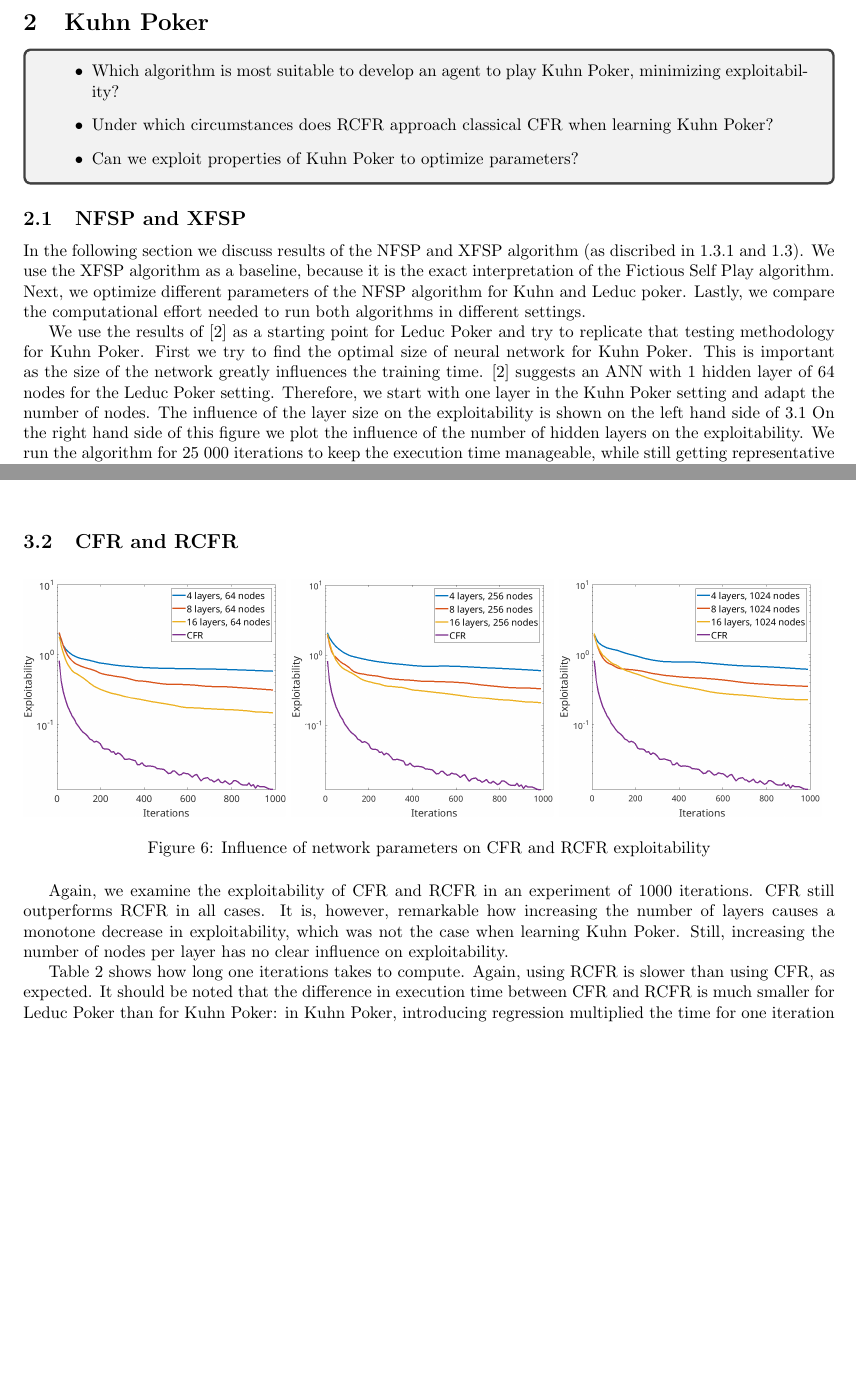
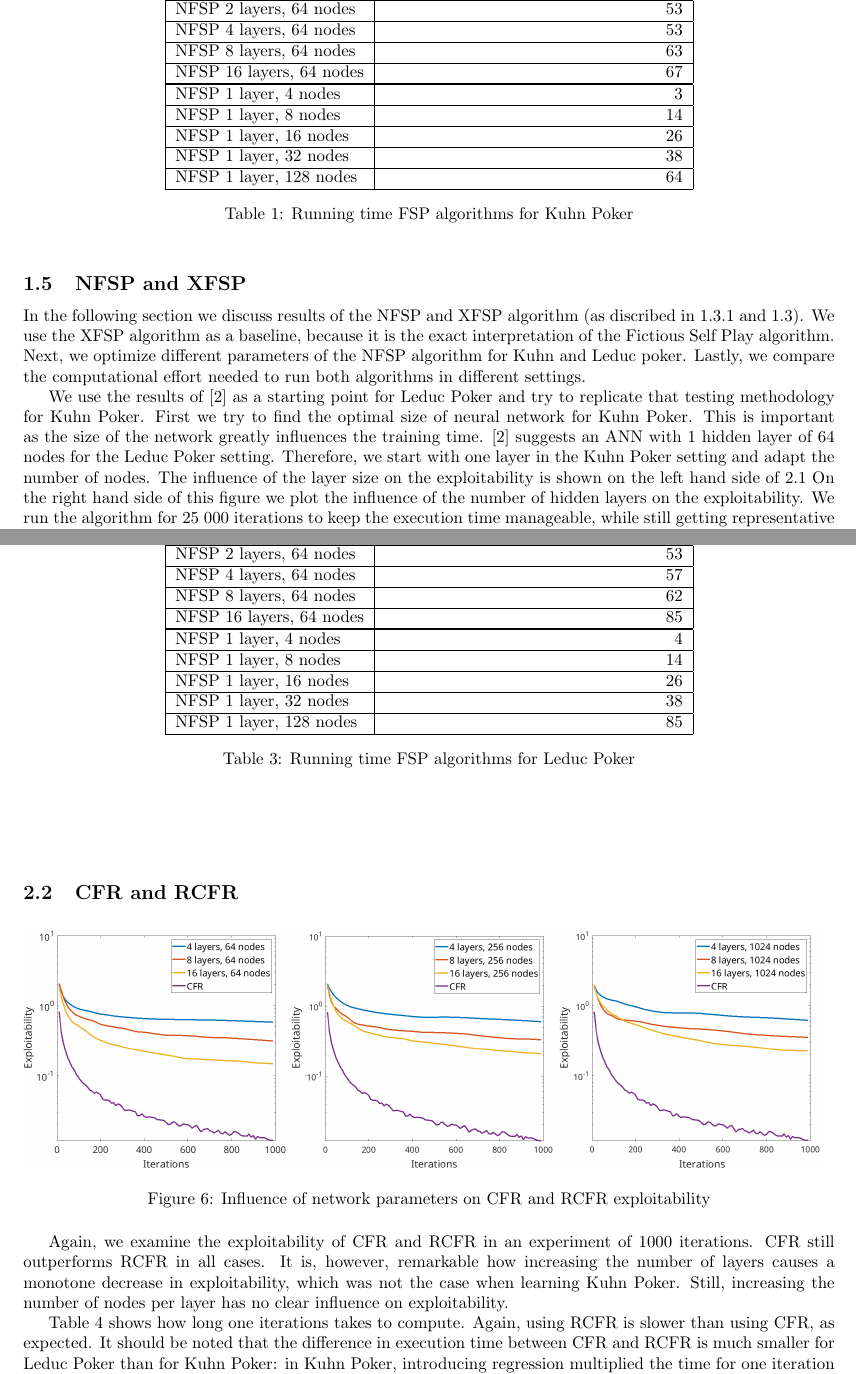
Before and after one commit to QuintenBruynseraede/MLProject, a LaTeX document (part2/Report/report.tex): two parts of pages 4 and 7 of 8, joined at a grey line, cut at the place of the change, the shorter picture padded with empty space. Compiled offline with pdfLaTeX.

Commit message:
Tabellen NFSP en XFSP running times

```diff
--- a/part2/Report/report.tex
+++ b/part2/Report/report.tex
@@ -124,14 +124,38 @@ As such, we note that using RCFR instead of regular CFR should be used as a tech
 
 OpenSpiel supports using RCFR with a user-defined regressor. We chose to use a feedforward neural network. We will examine the results of different network sizes in Section 2 and 3.
 
-\section{Kuhn Poker}
-\begin{tcolorbox}
-\begin{itemize}
-\item{Which algorithm is most suitable to develop an agent to play Kuhn Poker, minimizing exploitability?}
-\item{Under which circumstances does RCFR approach classical CFR when learning Kuhn Poker?}
-\item{Can we exploit properties of Kuhn Poker to optimize parameters?}
-\end{itemize}
-\end{tcolorbox}
+\begin{table}
+\begin{center}
+\begin{tabular}{|l|r|}
+\hline
+Algorithm & Average time per iteration (miliseconds) \\
+\hline
+XFSP & 14 \\
+\thickhline
+NFSP 1 layer, 64 nodes & 51 \\
+\hline
+NFSP 2 layers, 64 nodes  & 53 \\
+\hline
+NFSP 4 layers, 64 nodes & 53 \\
+\hline
+NFSP 8 layers, 64 nodes & 63 \\
+\hline
+NFSP 16 layers, 64 nodes & 67 \\
+\thickhline
+NFSP 1 layer, 4 nodes & 3 \\
+\hline
+NFSP 1 layer, 8 nodes & 14 \\
+\hline
+NFSP 1 layer, 16 nodes & 26 \\
+\hline
+NFSP 1 layer, 32 nodes & 38 \\
+\hline
+NFSP 1 layer, 128 nodes & 64 \\
+\hline
+\end{tabular}
+\caption{Running time FSP algorithms for Kuhn Poker}
+\end{center}
+\end{table}
 
 \subsection{NFSP and XFSP}
 In the following section we discuss results of the NFSP and XFSP algorithm (as discribed in \ref{sub:nfsp} and \ref{sub:xfsp}). We use the XFSP algorithm as a baseline, because it is the exact interpretation of the Fictious Self Play algorithm. Next, we optimize different parameters of the NFSP algorithm for Kuhn and Leduc poker. Lastly, we compare the computational effort needed to run both algorithms in different settings.
@@ -263,6 +284,38 @@ As before, we examine which parameters for the ANN in NFSP give the best results
 	\caption{Exploitability when using NFSP and XFSP on Leduc Poker}
 	\end{figure}
 	\end{center}
+
+\begin{table}
+\begin{center}
+\begin{tabular}{|l|r|}
+\hline
+Algorithm & Average time per iteration (miliseconds) \\\hline
+XFSP & 2936 \\
+\thickhline
+NFSP 1 layer, 64 nodes & 51 \\
+\hline
+NFSP 2 layers, 64 nodes  & 53 \\
+\hline
+NFSP 4 layers, 64 nodes & 57 \\
+\hline
+NFSP 8 layers, 64 nodes & 62 \\
+\hline
+NFSP 16 layers, 64 nodes & 85 \\
+\thickhline
+NFSP 1 layer, 4 nodes & 4 \\
+\hline
+NFSP 1 layer, 8 nodes & 14 \\
+\hline
+NFSP 1 layer, 16 nodes & 26 \\
+\hline
+NFSP 1 layer, 32 nodes & 38 \\
+\hline
+NFSP 1 layer, 128 nodes & 85 \\
+\hline
+\end{tabular}
+\caption{Running time FSP algorithms for Leduc Poker}
+\end{center}
+\end{table}
 
 \subsection{CFR and RCFR}
 
```
Also changed, not shown: part2/Report/report.tex (7 more changed lines).
